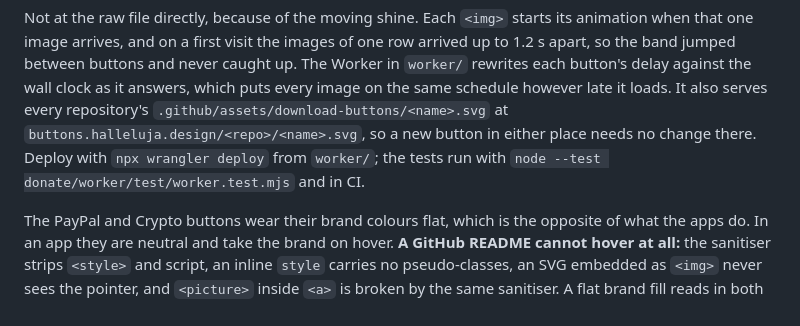
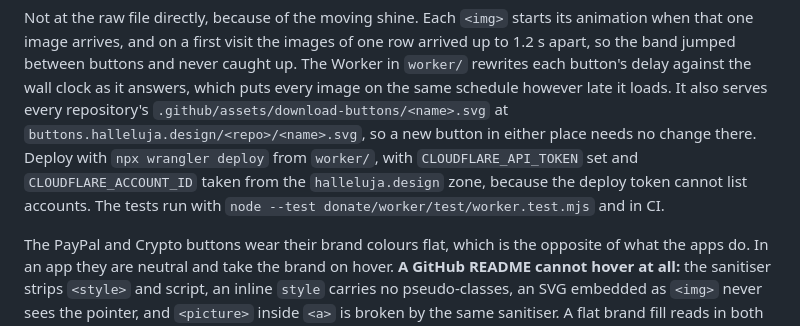
Before and after one commit to junkerderprovinz/junkerderprovinz, a Markdown page: donate/README.md, the part around the change. Drawn GitHub-style.

Commit message:
donate: say where the deploy gets its account ID
The deploy token can see the zone but cannot list accounts, so wrangler has
to be given CLOUDFLARE_ACCOUNT_ID, taken from the halleluja.design zone.

```diff
--- a/donate/README.md
+++ b/donate/README.md
@@ -63,8 +63,9 @@ the band jumped between buttons and never caught up. The Worker in `worker/` rew
 delay against the wall clock as it answers, which puts every image on the same schedule however
 late it loads. It also serves every repository's `.github/assets/download-buttons/<name>.svg` at
 `buttons.halleluja.design/<repo>/<name>.svg`, so a new button in either place needs no change there.
-Deploy with `npx wrangler deploy` from `worker/`; the tests run with
-`node --test donate/worker/test/worker.test.mjs` and in CI.
+Deploy with `npx wrangler deploy` from `worker/`, with `CLOUDFLARE_API_TOKEN` set and
+`CLOUDFLARE_ACCOUNT_ID` taken from the `halleluja.design` zone, because the deploy token cannot
+list accounts. The tests run with `node --test donate/worker/test/worker.test.mjs` and in CI.
 
 The PayPal and Crypto buttons wear their brand colours flat, which is the opposite of what the apps
 do. In an app they are neutral and take the brand on hover. **A GitHub README cannot hover at all:**
```
